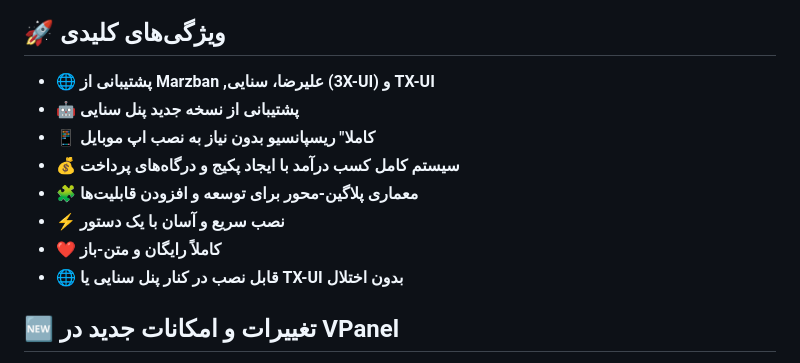
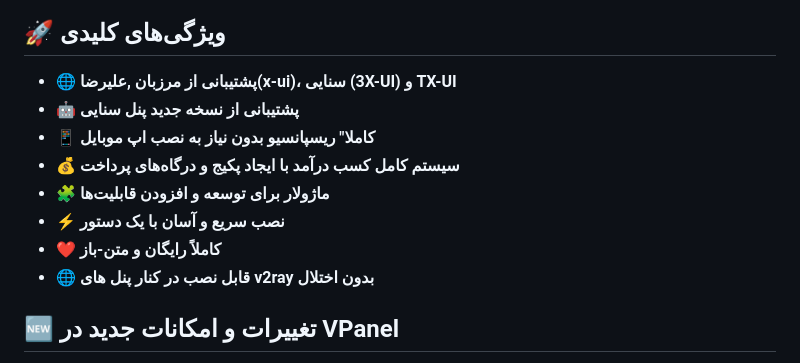
Before and after one commit to lkacom/vpanel, a Markdown page: README.md, the part around the change. Drawn GitHub-style.

Commit message:
Upload New ver

```diff
--- a/README.md
+++ b/README.md
@@ -37,14 +37,14 @@
 
 ## 🚀 ویژگی‌های کلیدی
 
-* 🌐 **پشتیبانی از Marzban ,علیرضا، سنایی (3X-UI) و  TX-UI**
+* 🌐 **پشتیبانی از مرزبان ,علیرضا(x-ui)، سنایی (3X-UI) و  TX-UI**
 * 🤖 **پشتیبانی از نسخه جدید پنل سنایی**
 * 📱 **کاملا" ریسپانسیو بدون نیاز به نصب اپ موبایل**
 * 💰 **سیستم کامل کسب درآمد با ایجاد پکیج و درگاه‌های پرداخت**
-* 🧩 **معماری پلاگین-محور برای توسعه و افزودن قابلیت‌ها**
+* 🧩 **ماژولار برای توسعه و افزودن قابلیت‌ها**
 * ⚡ **نصب سریع و آسان با یک دستور**
 * ❤️ **کاملاً رایگان و متن-باز**
-* 🌐 **قابل نصب در کنار پنل سنایی یا TX-UI بدون اختلال**
+* 🌐 **قابل نصب در کنار پنل های v2ray بدون اختلال**
 
 <h2 dir="rtl">🆕 تغییرات و امکانات جدید در VPanel</h2>
 
```
